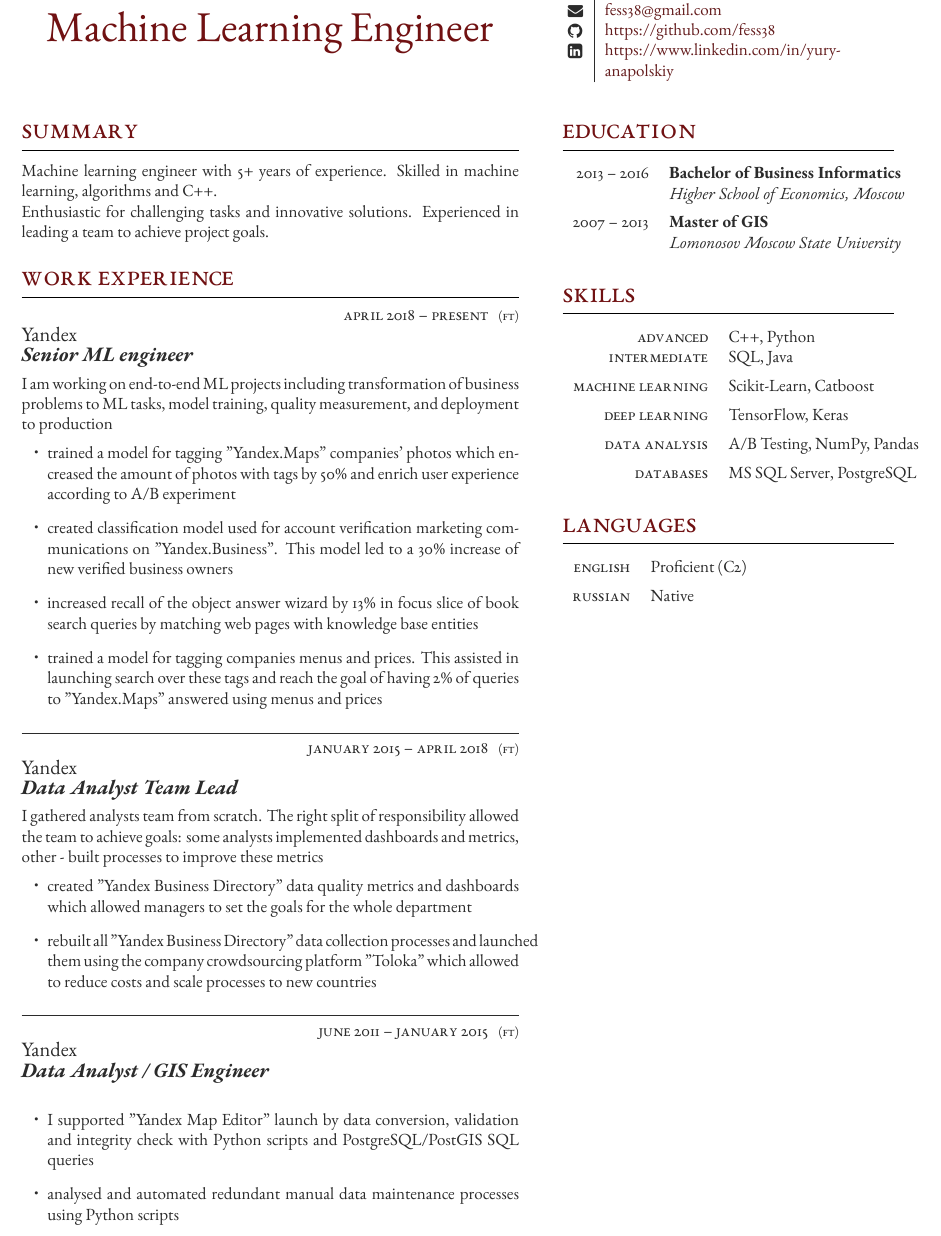
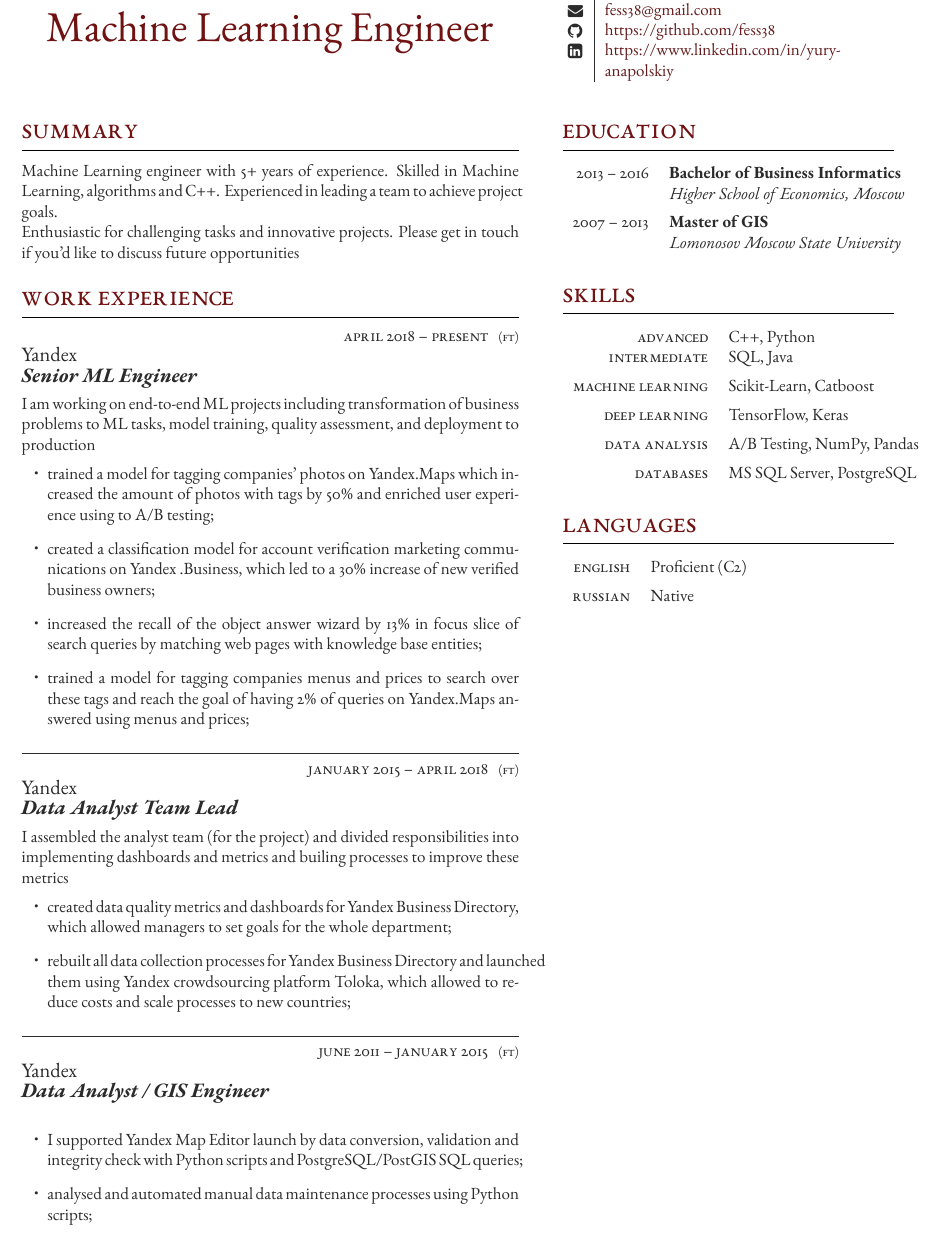
Before and after one commit to fess38/about.me, a LaTeX CV (cv_ml_engineer.tex, which reads parts/summary.tex, parts/work_experience.tex): part of the page, cut so that both start at the same text. Compiled offline with XeLaTeX.

Commit message:
Spell checking fix

```diff
--- a/cv_ml_engineer.tex
+++ b/cv_ml_engineer.tex
@@ -25,8 +25,8 @@
 \usepackage{enumitem}
 \columnratio{0.60, 0.40}
 \newcommand{\titlePosition}{Machine Learning Engineer}
-\newcommand{\summaryPosition}{Machine learning engineer}
-\newcommand{\currentPosition}{Senior ML engineer}
+\newcommand{\summaryPosition}{Machine Learning engineer}
+\newcommand{\currentPosition}{Senior ML Engineer}
 
 \begin{document}
 
--- a/parts/summary.tex
+++ b/parts/summary.tex
@@ -1,4 +1,4 @@
 \section{Summary}
-\summaryPosition\space with 5+ years of experience. Skilled in machine learning, algorithms and C++.
+\summaryPosition\space with 5+ years of experience. Skilled in Machine Learning, algorithms and C++. Experienced in leading a team to achieve project goals.
 
-Enthusiastic for challenging tasks and innovative solutions. Experienced in leading a team to achieve project goals.
+Enthusiastic for challenging tasks and innovative projects. Please get in touch if you'd like to discuss future opportunities
--- a/parts/work_experience.tex
+++ b/parts/work_experience.tex
@@ -7,13 +7,13 @@
     {Yandex}
     {\currentPosition}
     {
-        I am working on end-to-end ML projects including transformation of business problems to ML tasks, model training, quality measurement, and deployment to production
+        I am working on end-to-end ML projects including transformation of business problems to ML tasks, model training, quality assessment, and deployment to production
         \begin{itemize}
             %\item Training a new model to improve the Yandex.Navigator ETA accuracy
-            \item trained a model for tagging "Yandex.Maps" companies' photos which encreased the amount of photos with tags by 50\% and enrich user experience according to A/B experiment
-            \item created classification model used for account verification marketing communications on "Yandex.Business". This model led to a 30\% increase of new verified business owners
-            \item increased recall of the object answer wizard by 13\% in focus slice of book search queries by matching web pages with knowledge base entities
-            \item trained a model for tagging companies menus and prices. This assisted in launching search over these tags and reach the goal of having 2\% of queries to "Yandex.Maps" answered using menus and prices
+            \item trained a model for tagging companies' photos on Yandex.Maps which increased the amount of photos with tags by 50\% and enriched user experience using to A/B testing;
+            \item created a classification model for account verification marketing communications on Yandex~.Business, which led to a 30\% increase of new verified business owners;
+            \item increased the recall of the object answer wizard by 13\% in focus slice of search queries by matching web pages with knowledge base entities;
+            \item trained a model for tagging companies menus and prices to search over these tags and reach the goal of having 2\% of queries on Yandex.Maps answered using menus and prices;
         \end{itemize}
     }
 
@@ -25,10 +25,10 @@
     {Yandex}
     {Data Analyst Team Lead}
     {
-        I gathered analysts team from scratch. The right split of responsibility allowed the team to achieve goals: some analysts implemented dashboards and metrics, other - built processes to improve these metrics
+        I assembled the analyst team (for the project) and divided responsibilities into implementing dashboards and metrics and builing processes to improve these metrics
         \begin{itemize}
-            \item created "Yandex Business Directory" data quality metrics and dashboards which allowed managers to set the goals for the whole department
-            \item rebuilt all "Yandex Business Directory" data collection processes and launched them using the company crowdsourcing platform "Toloka" which allowed to reduce costs and scale processes to new countries
+            \item created data quality metrics and dashboards for Yandex Business Directory, which allowed managers to set goals for the whole department;
+            \item rebuilt all data collection processes for Yandex Business Directory and launched them using Yandex crowdsourcing platform Toloka, which allowed to reduce costs and scale processes to new countries;
         \end{itemize}
     }
 
@@ -41,7 +41,7 @@
     {Data Analyst / GIS Engineer}
     {
         \begin{itemize}[topsep=0pt]
-            \item I supported "Yandex Map Editor" launch by data conversion, validation and integrity check with Python scripts and PostgreSQL/PostGIS SQL queries
-            \item analysed and automated redundant manual data maintenance processes using Python scripts
+            \item I supported Yandex Map Editor launch by data conversion, validation and integrity check with Python scripts and PostgreSQL/PostGIS SQL queries;
+            \item analysed and automated manual data maintenance processes using Python scripts;
         \end{itemize}
     }
```
Also changed, not shown: cv_data_scientist.tex (+2 -2 lines), cv_data_scientist.pdf, cv_ml_engineer.pdf.
